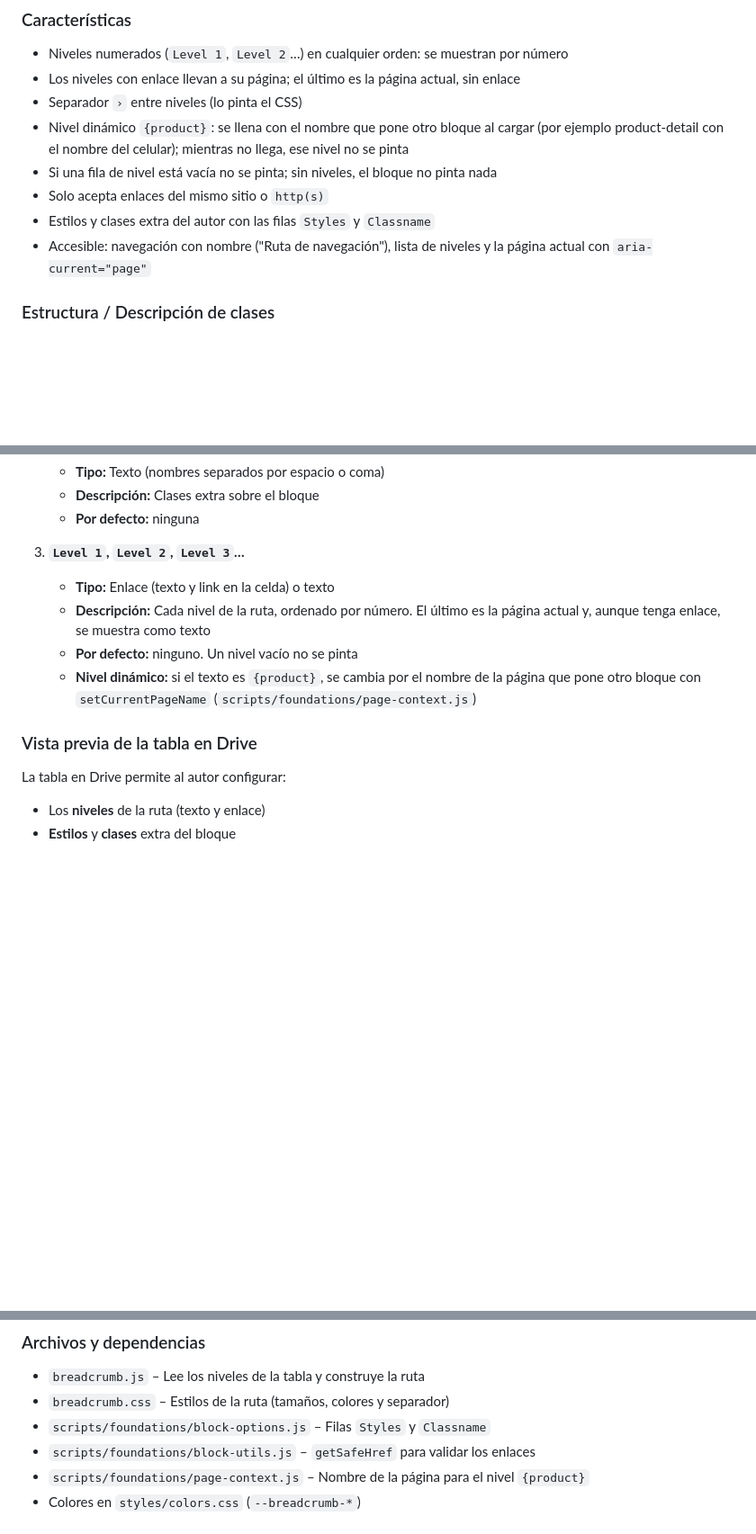
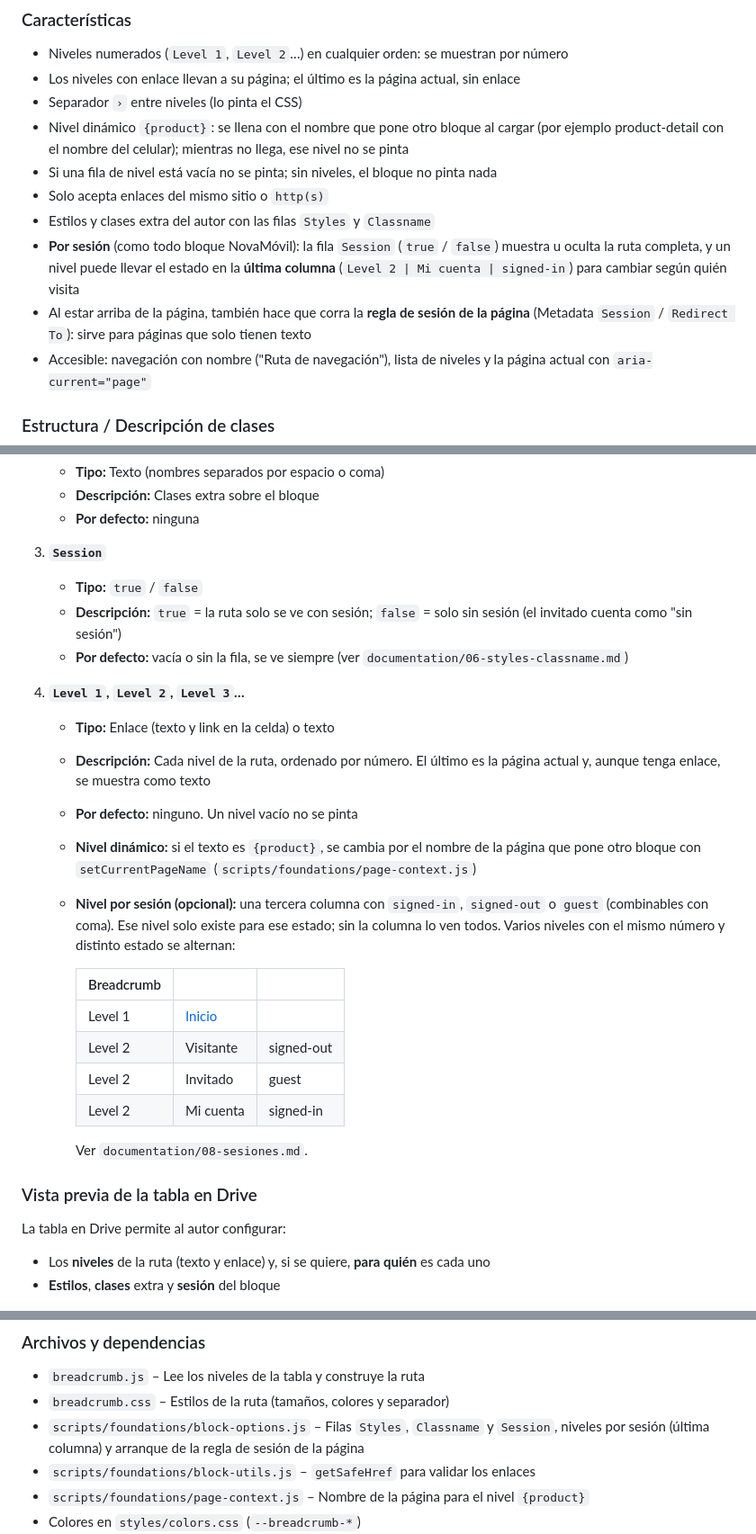
Before and after one commit to Grupo-Puntos-Adobe/com-sandbox-novamovil, a Markdown page: blocks/breadcrumb/README.md, 3 parts joined by grey strips. Shown at 90% size. GitHub-like rendering; blank space fills up the shorter version.

Commit message:
docs(breadcrumb): README with the session options
Session row (true/false), levels with the state in the last column (example
table), it starts the page session rule (useful on text-only pages),
behaviour rows and the block-options dependency.

Co-Authored-By: Claude Opus 5.5 (1M context) <noreply@anthropic.com>

```diff
--- a/blocks/breadcrumb/README.md
+++ b/blocks/breadcrumb/README.md
@@ -33,6 +33,11 @@ Solo sale en las páginas que agregan la tabla **Breadcrumb** en Drive. Cada niv
 - Si una fila de nivel está vacía no se pinta; sin niveles, el bloque no pinta nada
 - Solo acepta enlaces del mismo sitio o `http(s)`
 - Estilos y clases extra del autor con las filas `Styles` y `Classname`
+- **Por sesión** (como todo bloque NovaMóvil): la fila `Session` (`true` / `false`) muestra u oculta
+  la ruta completa, y un nivel puede llevar el estado en la **última columna** (`Level 2 | Mi cuenta
+  | signed-in`) para cambiar según quién visita
+- Al estar arriba de la página, también hace que corra la **regla de sesión de la página**
+  (Metadata `Session` / `Redirect To`): sirve para páginas que solo tienen texto
 - Accesible: navegación con nombre ("Ruta de navegación"), lista de niveles y la página actual con
   `aria-current="page"`
 
@@ -80,20 +85,38 @@ las filas son opcionales y pueden ir en cualquier orden.
     - **Descripción:** Clases extra sobre el bloque
     - **Por defecto:** ninguna
 
-3. **`Level 1`, `Level 2`, `Level 3`…**
+3. **`Session`**
+    - **Tipo:** `true` / `false`
+    - **Descripción:** `true` = la ruta solo se ve con sesión; `false` = solo sin sesión (el
+      invitado cuenta como "sin sesión")
+    - **Por defecto:** vacía o sin la fila, se ve siempre (ver `documentation/06-styles-classname.md`)
+
+4. **`Level 1`, `Level 2`, `Level 3`…**
     - **Tipo:** Enlace (texto y link en la celda) o texto
     - **Descripción:** Cada nivel de la ruta, ordenado por número. El último es la página actual y,
       aunque tenga enlace, se muestra como texto
     - **Por defecto:** ninguno. Un nivel vacío no se pinta
     - **Nivel dinámico:** si el texto es `{product}`, se cambia por el nombre de la página que pone
       otro bloque con `setCurrentPageName` (`scripts/foundations/page-context.js`)
+    - **Nivel por sesión (opcional):** una tercera columna con `signed-in`, `signed-out` o `guest`
+      (combinables con coma). Ese nivel solo existe para ese estado; sin la columna lo ven todos.
+      Varios niveles con el mismo número y distinto estado se alternan:
+
+      | Breadcrumb | | |
+      |---|---|---|
+      | Level 1 | [Inicio](/) | |
+      | Level 2 | Visitante | signed-out |
+      | Level 2 | Invitado | guest |
+      | Level 2 | Mi cuenta | signed-in |
+
+      Ver `documentation/08-sesiones.md`.
 
 ### Vista previa de la tabla en Drive
 
 La tabla en Drive permite al autor configurar:
 
-- Los **niveles** de la ruta (texto y enlace)
-- **Estilos** y **clases** extra del bloque
+- Los **niveles** de la ruta (texto y enlace) y, si se quiere, **para quién** es cada uno
+- **Estilos**, **clases** extra y **sesión** del bloque
 
 ![Vista Tabla en Drive](/documentation/readme/breadcrumb/drive-table.png)
 
@@ -126,7 +151,8 @@ Móvil:
 
 - `breadcrumb.js` – Lee los niveles de la tabla y construye la ruta
 - `breadcrumb.css` – Estilos de la ruta (tamaños, colores y separador)
-- `scripts/foundations/block-options.js` – Filas `Styles` y `Classname`
+- `scripts/foundations/block-options.js` – Filas `Styles`, `Classname` y `Session`, niveles por
+  sesión (última columna) y arranque de la regla de sesión de la página
 - `scripts/foundations/block-utils.js` – `getSafeHref` para validar los enlaces
 - `scripts/foundations/page-context.js` – Nombre de la página para el nivel `{product}`
 - Colores en `styles/colors.css` (`--breadcrumb-*`)
```
Also changed, not shown: other parts of blocks/breadcrumb/README.md (+2 -0 lines).
